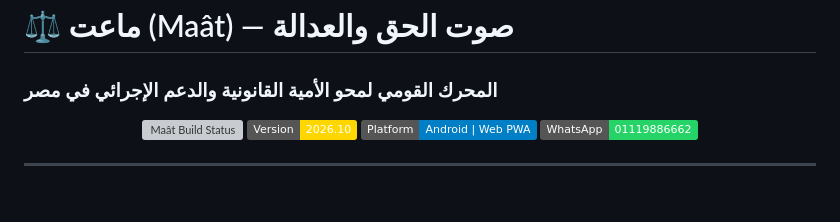
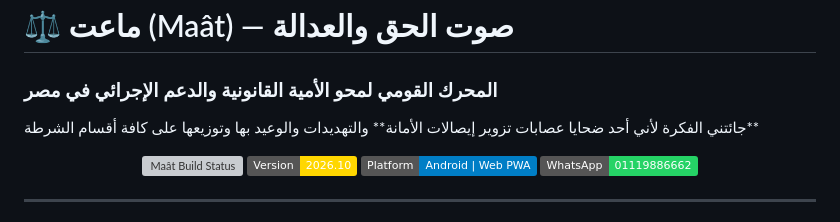
Before and after one commit to AlySelim2001/legal-clay-app, a Markdown page: README.md, the part around the change. Rendered like a GitHub page; badges without logos; grey boxes are pictures that could not be loaded.

```diff
--- a/README.md
+++ b/README.md
@@ -3,7 +3,7 @@
 # ⚖️ ماعت (Maât) — صوت الحق والعدالة
 
 ### المحرك القومي لمحو الأمية القانونية والدعم الإجرائي في مصر
-
+جائتني الفكرة لأني أحد ضحايا عصابات تزوير إيصالات الأمانة** والتهديدات والوعيد بها وتوزيعها على كافة أقسام الشرطة**
 </p>
 
 <p align="center">
```
